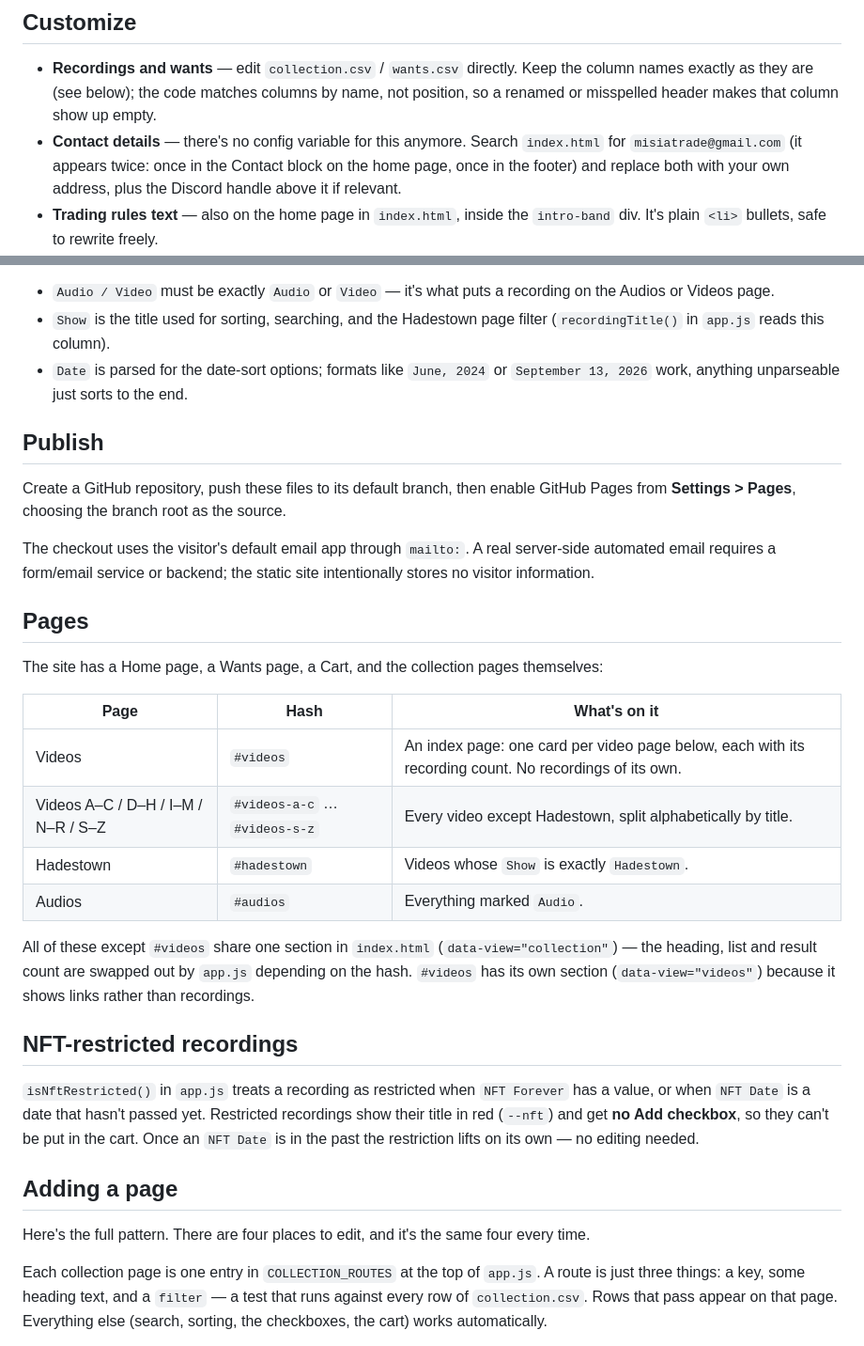
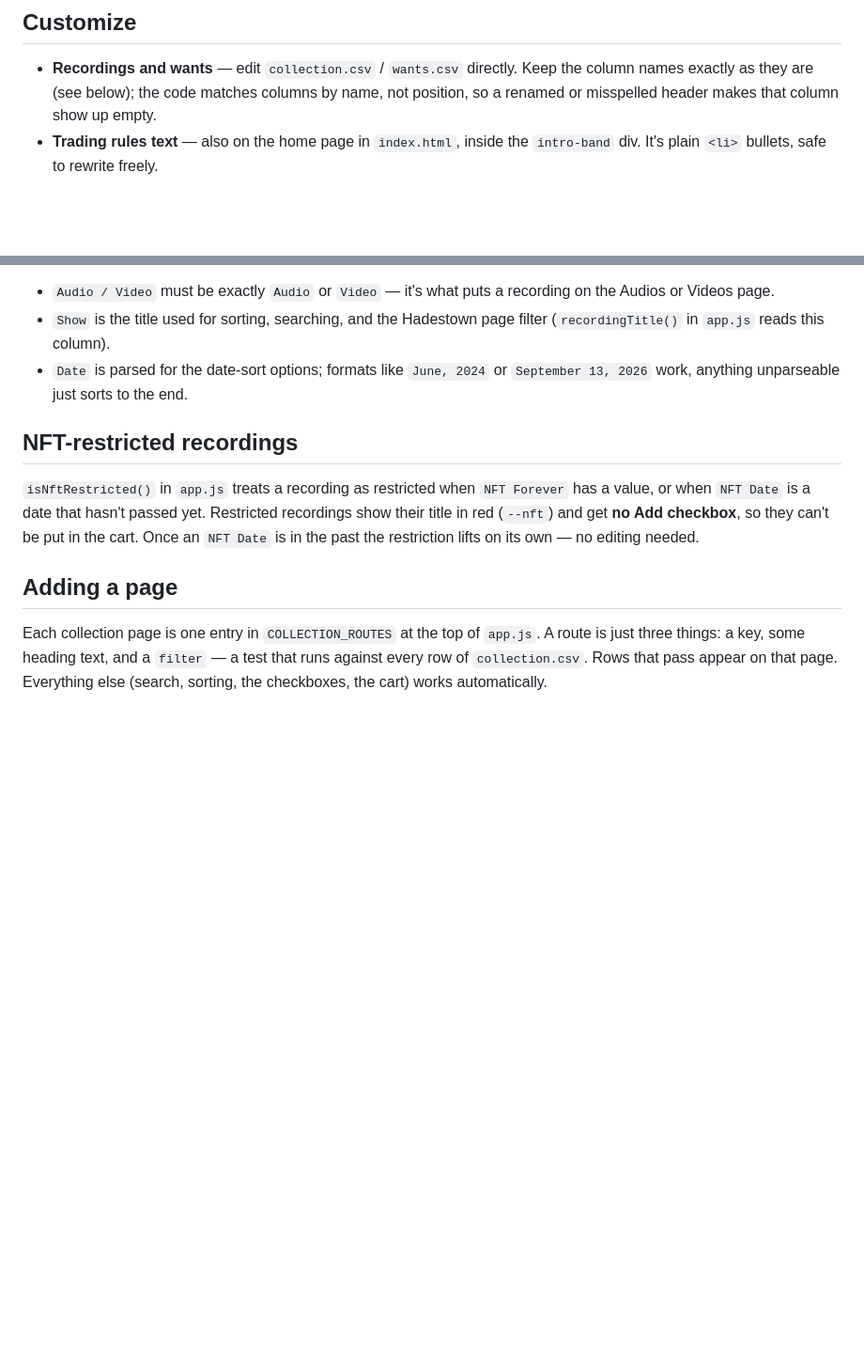
Before and after one commit to persephoneschild/persephoneschild.github.io, a Markdown page: README.md, 2 parts joined by grey strips. Shown at 94% size. Drawn GitHub-style; blank space fills up the shorter version.

```diff
--- a/README.md
+++ b/README.md
@@ -25,7 +25,6 @@ Then open `http://localhost:8000`.
 ## Customize
 
 - **Recordings and wants** — edit `collection.csv` / `wants.csv` directly. Keep the column names exactly as they are (see below); the code matches columns by name, not position, so a renamed or misspelled header makes that column show up empty.
-- **Contact details** — there's no config variable for this anymore. Search `index.html` for `misiatrade@gmail.com` (it appears twice: once in the Contact block on the home page, once in the footer) and replace both with your own address, plus the Discord handle above it if relevant.
 - **Trading rules text** — also on the home page in `index.html`, inside the `intro-band` div. It's plain `<li>` bullets, safe to rewrite freely.
 - **Colors** — `styles.css` defines the base palette as CSS variables at the top (`--ink`, `--muted`, `--paper`, `--line`, `--accent`, `--rust`, `--white`). `index.html`'s `<style>` block redefines the same variables with the dark blue values actually in use — change them there, not in `styles.css`, or your edit will be silently overridden.
 - **Adding a collection page** — see [Adding a page](#adding-a-page) below.
@@ -45,32 +44,11 @@ A few of these drive site behavior directly, so changing their *values* (not the
 - `Show` is the title used for sorting, searching, and the Hadestown page filter (`recordingTitle()` in `app.js` reads this column).
 - `Date` is parsed for the date-sort options; formats like `June, 2024` or `September 13, 2026` work, anything unparseable just sorts to the end.
 
-## Publish
-
-Create a GitHub repository, push these files to its default branch, then enable GitHub Pages from **Settings > Pages**, choosing the branch root as the source.
-
-The checkout uses the visitor's default email app through `mailto:`. A real server-side automated email requires a form/email service or backend; the static site intentionally stores no visitor information.
-
-## Pages
-
-The site has a Home page, a Wants page, a Cart, and the collection pages themselves:
-
-| Page | Hash | What's on it |
-| --- | --- | --- |
-| Videos | `#videos` | An index page: one card per video page below, each with its recording count. No recordings of its own. |
-| Videos A–C / D–H / I–M / N–R / S–Z | `#videos-a-c` … `#videos-s-z` | Every video except Hadestown, split alphabetically by title. |
-| Hadestown | `#hadestown` | Videos whose `Show` is exactly `Hadestown`. |
-| Audios | `#audios` | Everything marked `Audio`. |
-
-All of these except `#videos` share one section in `index.html` (`data-view="collection"`) — the heading, list and result count are swapped out by `app.js` depending on the hash. `#videos` has its own section (`data-view="videos"`) because it shows links rather than recordings.
-
 ## NFT-restricted recordings
 
 `isNftRestricted()` in `app.js` treats a recording as restricted when `NFT Forever` has a value, or when `NFT Date` is a date that hasn't passed yet. Restricted recordings show their title in red (`--nft`) and get **no Add checkbox**, so they can't be put in the cart. Once an `NFT Date` is in the past the restriction lifts on its own — no editing needed.
 
 ## Adding a page
-
-Here's the full pattern. There are four places to edit, and it's the same four every time.
 
 Each collection page is one entry in `COLLECTION_ROUTES` at the top of `app.js`. A route is just three things: a key, some heading text, and a `filter` — a test that runs against every row of `collection.csv`. Rows that pass appear on that page. Everything else (search, sorting, the checkboxes, the cart) works automatically.
 
```
